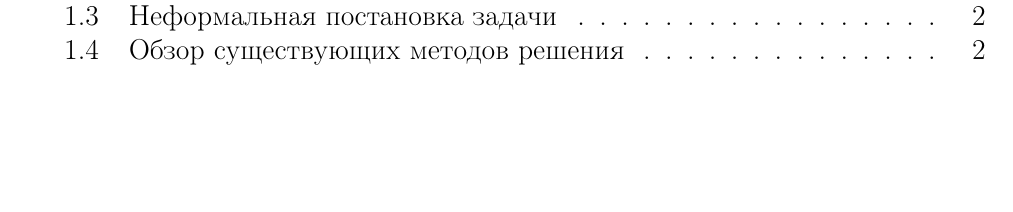
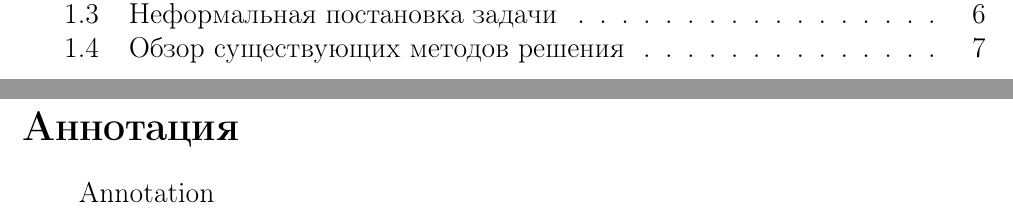
Before and after one commit to UROBOROS-fefu/lms-docs, a LaTeX document (doc.tex, which reads parts/annotation.tex): part of page 2 of 3 before the commit and two parts of pages 2 and 3 of 8 after it, the two joined at a grey line, cut so that both start at the same text, the shorter picture padded with empty space. Compiled offline with pdfLaTeX.

```diff
--- /dev/null
+++ b/parts/annotation.tex
@@ -0,0 +1,7 @@
+\documentclass['../main.tex']{subfiles}
+
+\begin{document}
+    \newsection{Аннотация}
+    Annotation
+    \clearpage
+\end{document}
```
Also changed, not shown: doc.tex (+1 -0 lines), parts/intro.tex (+5 -0 lines).
